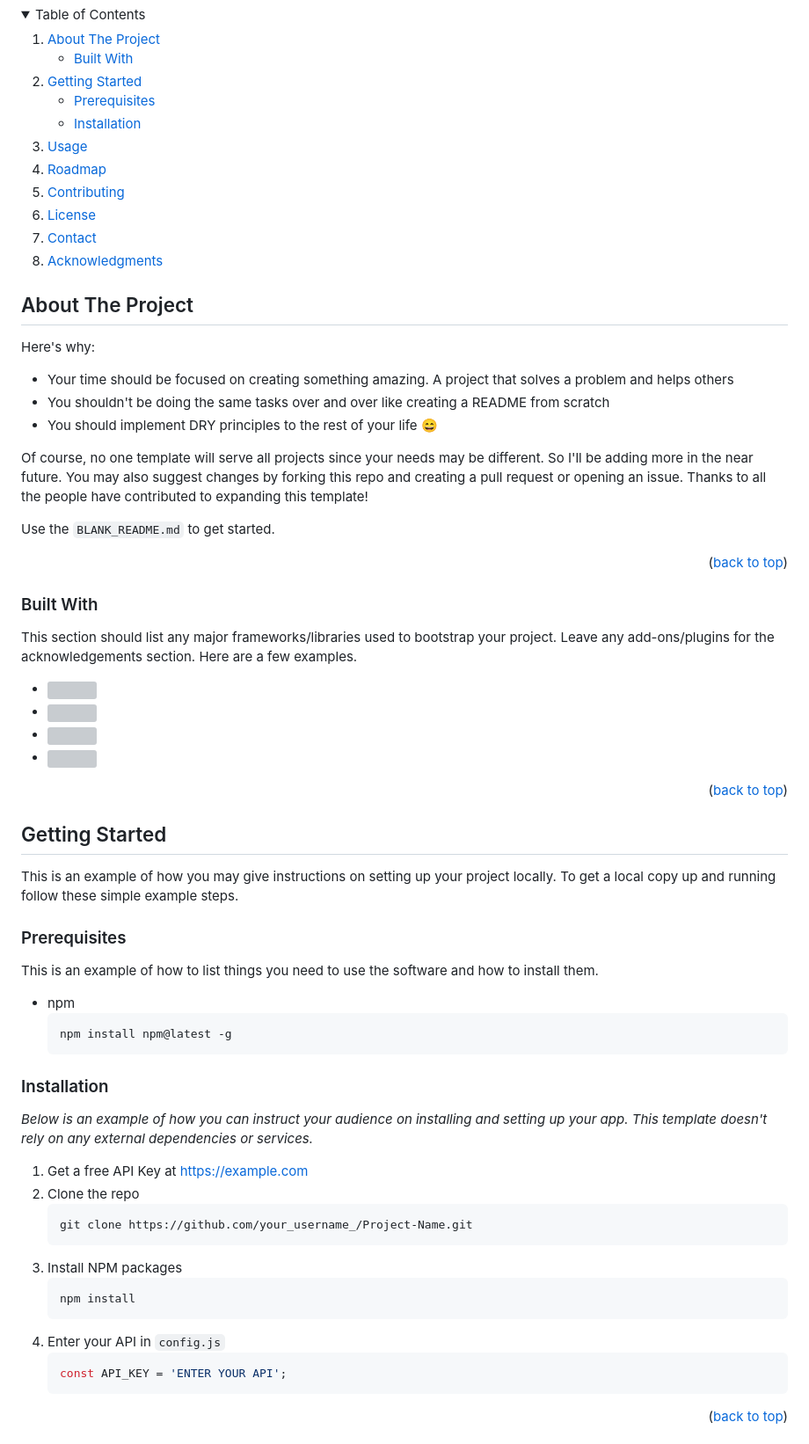
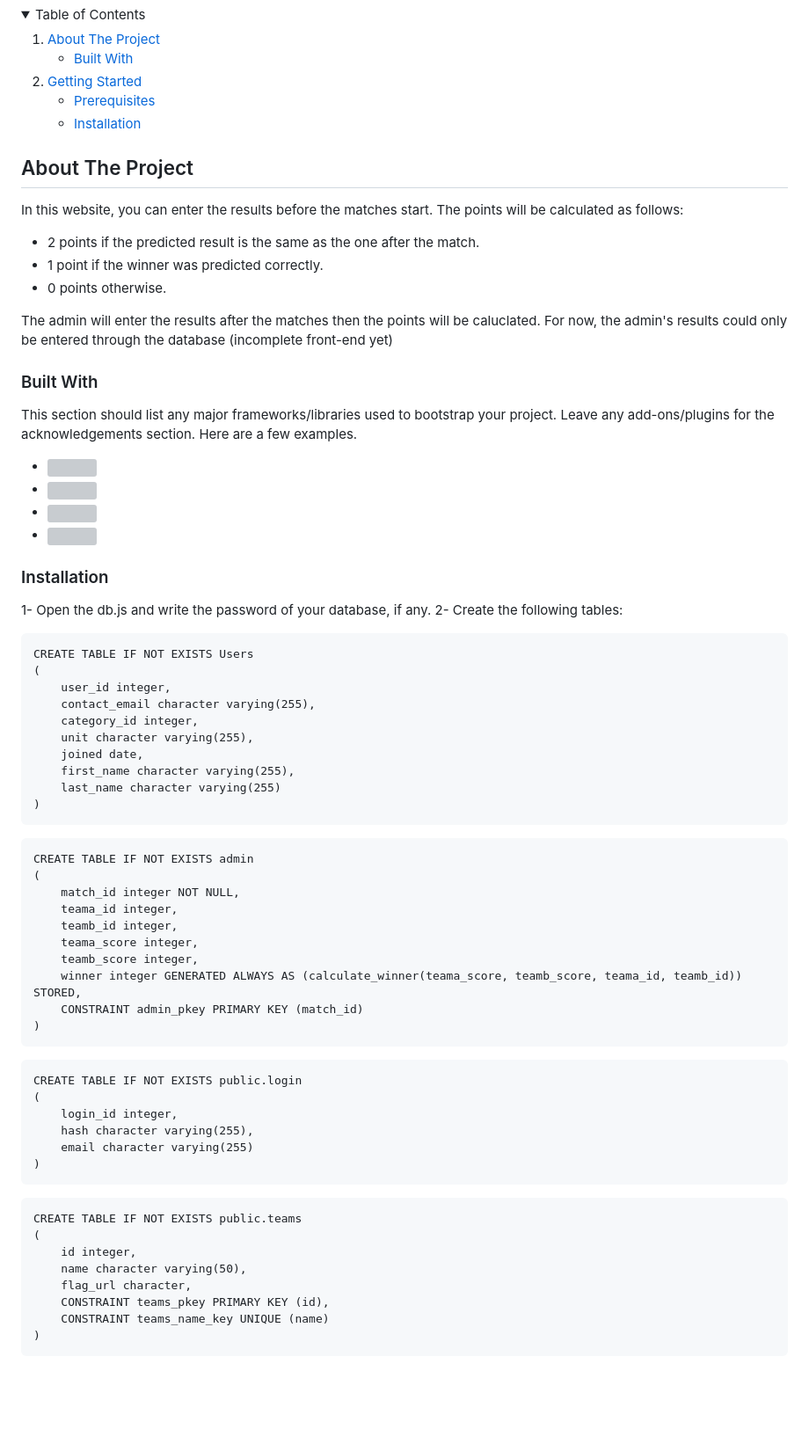
Before and after one commit to Nicola-Bdewi/World-Cup-2026-Predictions, a Markdown page: README.md, the part around one of its changes. Shown at 88% size. GitHub-like rendering; folded sections open; blank space fills up the shorter version; grey boxes are pictures that could not be loaded.

````diff
--- a/README.md
+++ b/README.md
@@ -17,12 +17,6 @@
         <li><a href="#installation">Installation</a></li>
       </ul>
     </li>
-    <li><a href="#usage">Usage</a></li>
-    <li><a href="#roadmap">Roadmap</a></li>
-    <li><a href="#contributing">Contributing</a></li>
-    <li><a href="#license">License</a></li>
-    <li><a href="#contact">Contact</a></li>
-    <li><a href="#acknowledgments">Acknowledgments</a></li>
   </ol>
 </details>
 
@@ -31,17 +25,12 @@
 <!-- ABOUT THE PROJECT -->
 ## About The Project
 
-Here's why:
-* Your time should be focused on creating something amazing. A project that solves a problem and helps others
-* You shouldn't be doing the same tasks over and over like creating a README from scratch
-* You should implement DRY principles to the rest of your life :smile:
+In this website, you can enter the results before the matches start. The points will be calculated as follows:
+- 2 points if the predicted result is the same as the one after the match.
+- 1 point if the winner was predicted correctly.
+- 0 points otherwise.
 
-Of course, no one template will serve all projects since your needs may be different. So I'll be adding more in the near future. You may also suggest changes by forking this repo and creating a pull request or opening an issue. Thanks to all the people have contributed to expanding this template!
-
-Use the `BLANK_README.md` to get started.
-
-<p align="right">(<a href="#readme-top">back to top</a>)</p>
-
+The admin will enter the results after the matches then the points will be caluclated. For now, the admin's results could only be entered through the database (incomplete front-end yet)
 
 
 ### Built With
@@ -53,43 +42,55 @@ This section should list any major frameworks/libraries used to bootstrap your p
 * <img src="./icons/JQuery.svg" width="48">
 * <img src="./icons/Bootstrap.svg" width="48">
 
-<p align="right">(<a href="#readme-top">back to top</a>)</p>
-
-
-
 <!-- GETTING STARTED -->
-## Getting Started
-
-This is an example of how you may give instructions on setting up your project locally.
-To get a local copy up and running follow these simple example steps.
-
-### Prerequisites
-
-This is an example of how to list things you need to use the software and how to install them.
-* npm
-  ```sh
-  npm install npm@latest -g
-  ```
-
 ### Installation
 
-_Below is an example of how you can instruct your audience on installing and setting up your app. This template doesn't rely on any external dependencies or services._
+1- Open the db.js and write the password of your database, if any.
+2- Create the following tables:
 
-1. Get a free API Key at [https://example.com](https://example.com)
-2. Clone the repo
-   ```sh
-   git clone https://github.com/your_username_/Project-Name.git
-   ```
-3. Install NPM packages
-   ```sh
-   npm install
-   ```
-4. Enter your API in `config.js`
-   ```js
-   const API_KEY = 'ENTER YOUR API';
-   ```
+```
+CREATE TABLE IF NOT EXISTS Users
+(
+    user_id integer,
+    contact_email character varying(255),
+    category_id integer,
+    unit character varying(255),
+    joined date,
+    first_name character varying(255),
+    last_name character varying(255)
+)
+```
 
-<p align="right">(<a href="#readme-top">back to top</a>)</p>
+```
+CREATE TABLE IF NOT EXISTS admin
+(
+    match_id integer NOT NULL,
+    teama_id integer,
+    teamb_id integer,
+    teama_score integer,
+    teamb_score integer,
+    winner integer GENERATED ALWAYS AS (calculate_winner(teama_score, teamb_score, teama_id, teamb_id)) STORED,
+    CONSTRAINT admin_pkey PRIMARY KEY (match_id)
+)
+```
 
+```
+CREATE TABLE IF NOT EXISTS public.login
+(
+    login_id integer,
+    hash character varying(255),
+    email character varying(255)
+)
+```
 
+```
+CREATE TABLE IF NOT EXISTS public.teams
+(
+    id integer,
+    name character varying(50),
+    flag_url character,
+    CONSTRAINT teams_pkey PRIMARY KEY (id),
+    CONSTRAINT teams_name_key UNIQUE (name)
+)
+```
 
````
Also changed, not shown: other parts of README.md (+72 -111 lines).
